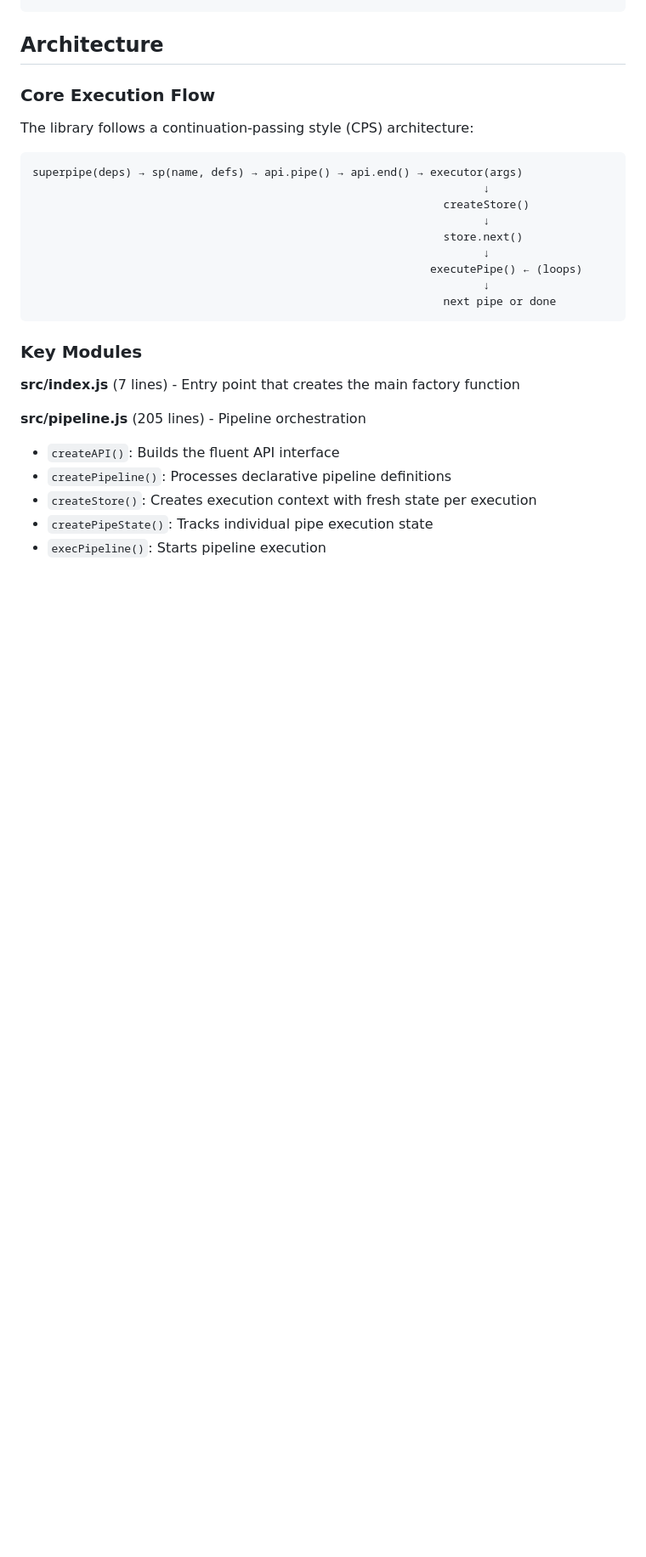
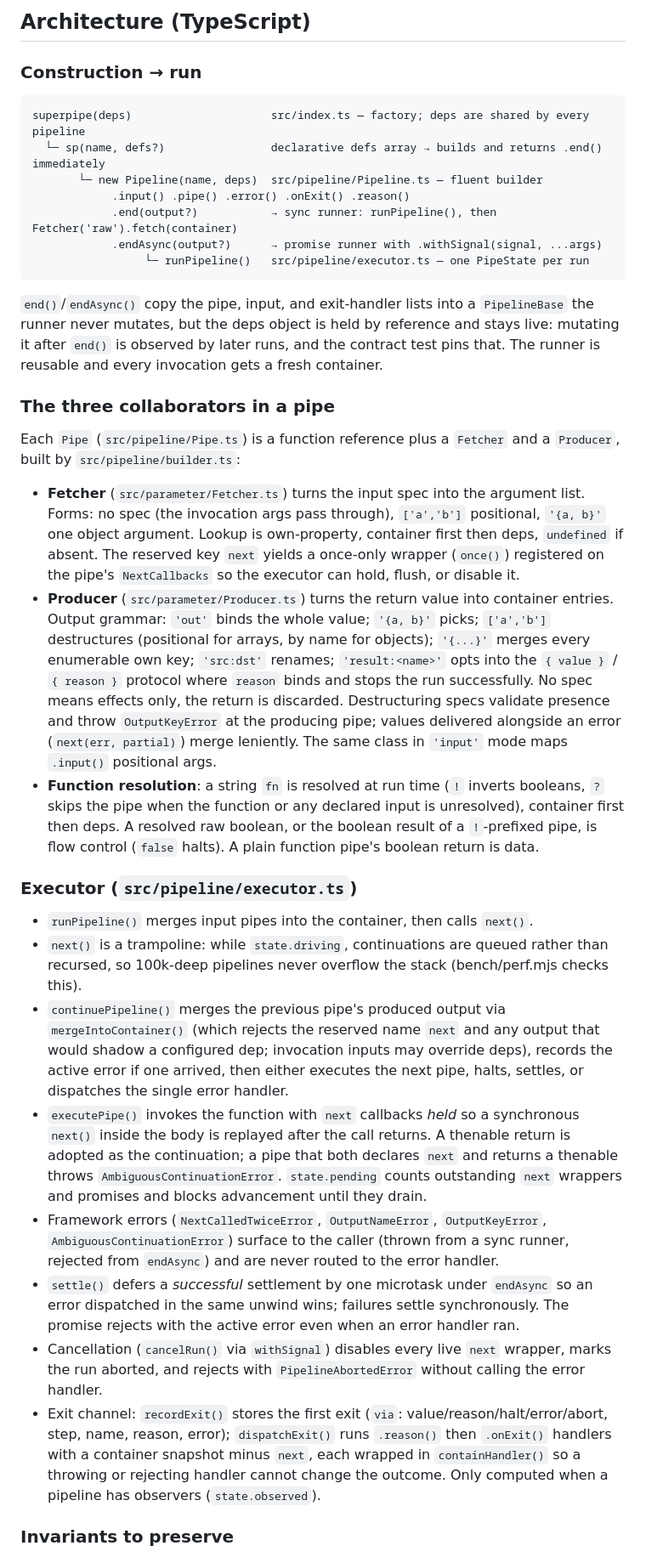
Before and after one commit to lsm/superpipe, a Markdown page: CLAUDE.md, the part around one of its changes. Shown at 85% size. Rendered like a GitHub page; blank space fills up the shorter version.

````diff
--- a/CLAUDE.md
+++ b/CLAUDE.md
@@ -36,31 +82,71 @@ mocha --require babel-core/register --grep "error handling"
+## Architecture (TypeScript)
+
+### Construction → run
+
+```
+superpipe(deps)                     src/index.ts — factory; deps are shared by every pipeline
+  └─ sp(name, defs?)                declarative defs array → builds and returns .end() immediately
+       └─ new Pipeline(name, deps)  src/pipeline/Pipeline.ts — fluent builder
+            .input() .pipe() .error() .onExit() .reason()
+            .end(output?)           → sync runner: runPipeline(), then Fetcher('raw').fetch(container)
+            .endAsync(output?)      → promise runner with .withSignal(signal, ...args)
+                 └─ runPipeline()   src/pipeline/executor.ts — one PipeState per run
 ```
 
-## Architecture
+`end()`/`endAsync()` copy the pipe, input, and exit-handler lists into a `PipelineBase` the runner
+never mutates, but the deps object is held by reference and stays live: mutating it after `end()`
+is observed by later runs, and the contract test pins that. The runner is reusable and every
+invocation gets a fresh container.
 
-### Core Execution Flow
+### The three collaborators in a pipe
 
-The library follows a continuation-passing style (CPS) architecture:
+Each `Pipe` (`src/pipeline/Pipe.ts`) is a function reference plus a `Fetcher` and a `Producer`,
+built by `src/pipeline/builder.ts`:
 
-```
-superpipe(deps) → sp(name, defs) → api.pipe() → api.end() → executor(args)
-                                                                    ↓
-                                                              createStore()
-                                                                    ↓
-                                                              store.next()
-                                                                    ↓
-                                                            executePipe() ← (loops)
-                                                                    ↓
-                                                              next pipe or done
-```
+- **Fetcher** (`src/parameter/Fetcher.ts`) turns the input spec into the argument list. Forms:
+  no spec (the invocation args pass through), `['a','b']` positional, `'{a, b}'` one object
+  argument. Lookup is own-property, container first then deps, `undefined` if absent. The
+  reserved key `next` yields a once-only wrapper (`once()`) registered on the pipe's
+  `NextCallbacks` so the executor can hold, flush, or disable it.
+- **Producer** (`src/parameter/Producer.ts`) turns the return value into container entries.
+  Output grammar: `'out'` binds the whole value; `'{a, b}'` picks; `['a','b']` destructures
+  (positional for arrays, by name for objects); `'{...}'` merges every enumerable own key; `'src:dst'`
+  renames; `'result:<name>'` opts into the `{ value }` / `{ reason }` protocol where `reason`
+  binds and stops the run successfully. No spec means effects only, the return is discarded.
+  Destructuring specs validate presence and throw `OutputKeyError` at the producing pipe;
+  values delivered alongside an error (`next(err, partial)`) merge leniently. The same class in
+  `'input'` mode maps `.input()` positional args.
+- **Function resolution**: a string `fn` is resolved at run time (`!` inverts booleans, `?` skips
+  the pipe when the function or any declared input is unresolved), container first then deps. A
+  resolved raw boolean, or the boolean result of a `!`-prefixed pipe, is flow control (`false`
+  halts). A plain function pipe's boolean return is data.
 
-### Key Modules
+### Executor (`src/pipeline/executor.ts`)
 
-**src/index.js** (7 lines) - Entry point that creates the main factory function
+- `runPipeline()` merges input pipes into the container, then calls `next()`.
+- `next()` is a trampoline: while `state.driving`, continuations are queued rather than
+  recursed, so 100k-deep pipelines never overflow the stack (bench/perf.mjs checks this).
+- `continuePipeline()` merges the previous pipe's produced output via `mergeIntoContainer()`
+  (which rejects the reserved name `next` and any output that would shadow a configured dep;
+  invocation inputs may override deps), records the active error if one arrived, then either
+  executes the next pipe, halts, settles, or dispatches the single error handler.
+- `executePipe()` invokes the function with `next` callbacks *held* so a synchronous `next()`
+  inside the body is replayed after the call returns. A thenable return is adopted as the
+  continuation; a pipe that both declares `next` and returns a thenable throws
+  `AmbiguousContinuationError`. `state.pending` counts outstanding `next` wrappers and promises
+  and blocks advancement until they drain.
+- Framework errors (`NextCalledTwiceError`, `OutputNameError`, `OutputKeyError`,
+  `AmbiguousContinuationError`) surface to the caller (thrown from a sync runner, rejected from
+  `endAsync`) and are never routed to the error handler.
+- `settle()` defers a *successful* settlement by one microtask under `endAsync` so an error
+  dispatched in the same unwind wins; failures settle synchronously. The promise rejects with the
+  active error even when an error handler ran.
+- Cancellation (`cancelRun()` via `withSignal`) disables every live `next` wrapper, marks the
+  run aborted, and rejects with `PipelineAbortedError` without calling the error handler.
+- Exit channel: `recordExit()` stores the first exit (`via`: value/reason/halt/error/abort, step,
+  name, reason, error); `dispatchExit()` runs `.reason()` then `.onExit()` handlers with a
+  container snapshot minus `next`, each wrapped in `containHandler()` so a throwing or rejecting
+  handler cannot change the outcome. Only computed when a pipeline has observers (`state.observed`).
 
-**src/pipeline.js** (205 lines) - Pipeline orchestration
-- `createAPI()`: Builds the fluent API interface
-- `createPipeline()`: Processes declarative pipeline definitions
-- `createStore()`: Creates execution context with fresh state per execution
-- `createPipeState()`: Tracks individual pipe execution state
-- `execPipeline()`: Starts pipeline execution
+### Invariants to preserve
 
````
Also changed, not shown: other parts of CLAUDE.md (+84 -93 lines).
